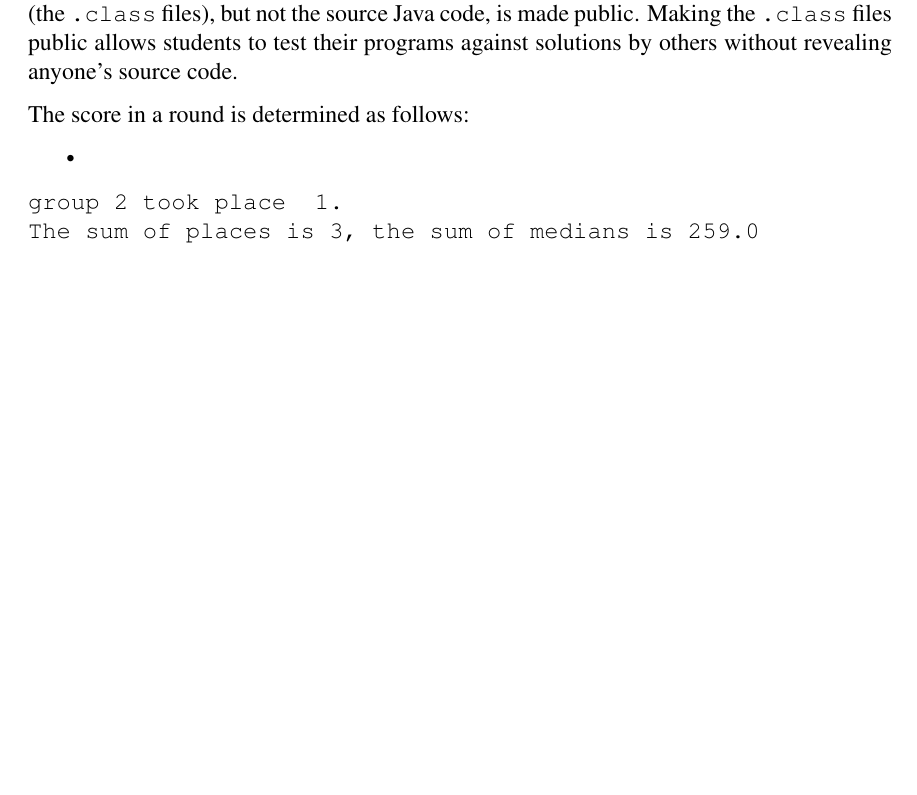
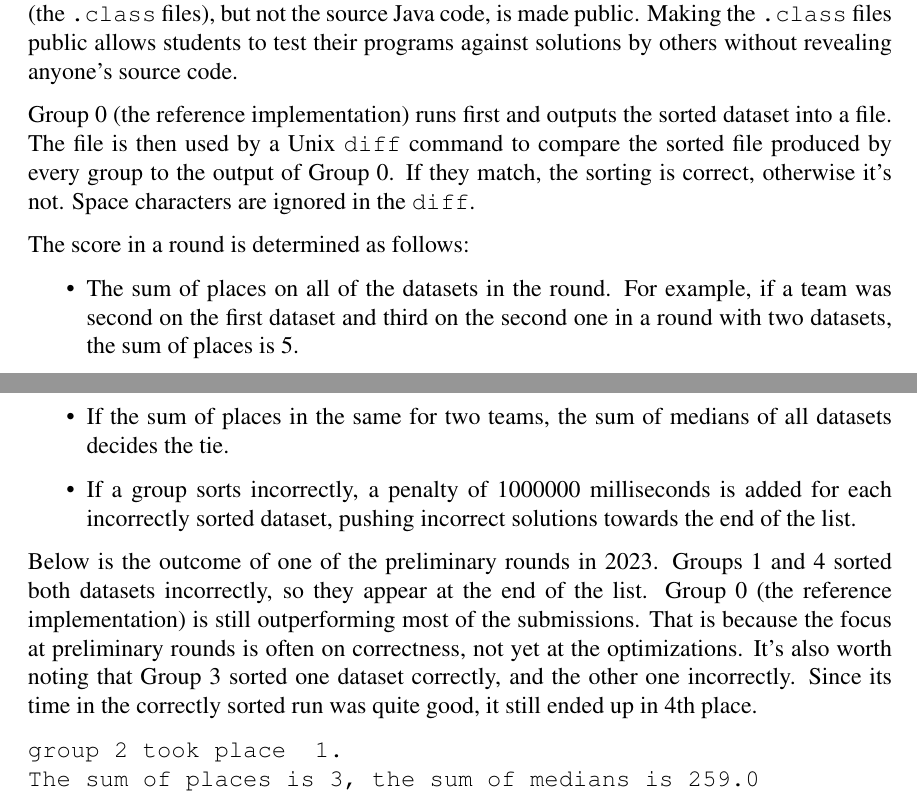
Before and after one commit to elenam/MICS2026SortingCompetitionPaper, a LaTeX document (MICS2026Sorting.tex): part of page 5 of 6 before the commit and two parts of pages 5 and 6 of 7 after it, the two joined at a grey line, cut so that both start at the same text, the shorter picture padded with empty space. Compiled offline with pdfLaTeX.

Commit message:
more work on the scoring, etc.

```diff
--- a/MICS2026Sorting.tex
+++ b/MICS2026Sorting.tex
@@ -180,11 +180,15 @@ Students typically work in teams of two. Every team gets a team number; their co
 \texttt{Group0.java} is the reference implementation, and it's ran first.
 Up until the final competition the groups maintain their anonymity, known only by their group number, and only their compiled code (the \texttt{.class} files), but not the source Java code, is made public. Making the \texttt{.class} files public allows students to test their programs against solutions by others without revealing anyone's source code.
 
+Group 0 (the reference implementation) runs first and outputs the sorted dataset into a file. The file is then used by a Unix \texttt{diff} command to compare the sorted file produced by every group to the output of Group 0. If they match, the sorting is correct, otherwise it's not. Space characters are ignored in the \texttt{diff}.
+
 The score in a round is determined as follows:
 \begin{itemize}
-\item
+\item The sum of places on all of the datasets in the round. For example, if a team was second on the first dataset and third on the second one in a round with two datasets, the sum of places is 5.
+\item If the sum of places in the same for two teams, the sum of medians of all datasets decides the tie.
+\item If a group sorts incorrectly, a penalty of 1000000 milliseconds is added for each incorrectly sorted dataset, pushing incorrect solutions towards the end of the list.
 \end{itemize}
-
+Below is the outcome of one of the preliminary rounds in 2023. Groups 1 and 4 sorted both datasets incorrectly, so they appear at the end of the list. Group 0 (the reference implementation) is still outperforming most of the submissions. That is because the focus at preliminary rounds is often on correctness, not yet at the optimizations. It's also worth noting that Group 3 sorted one dataset correctly, and the other one incorrectly. Since its time in the correctly sorted run was quite good, it still ended up in 4th place.
 \begin{verbatim}
 group 2 took place  1.
 The sum of places is 3, the sum of medians is 259.0
```
